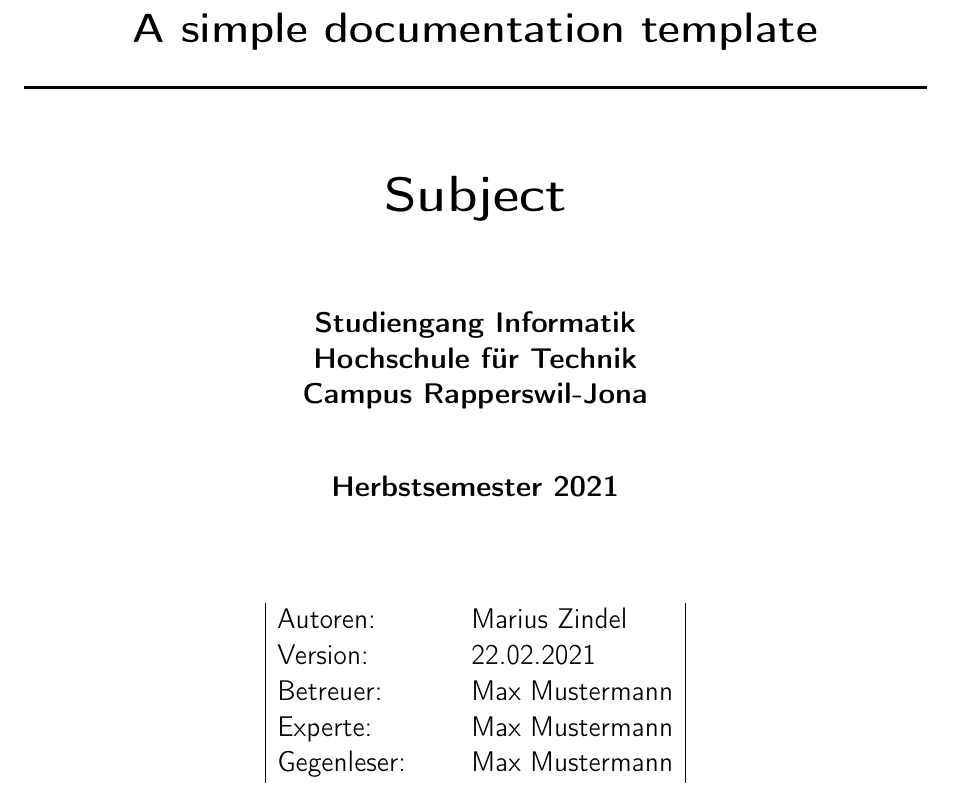
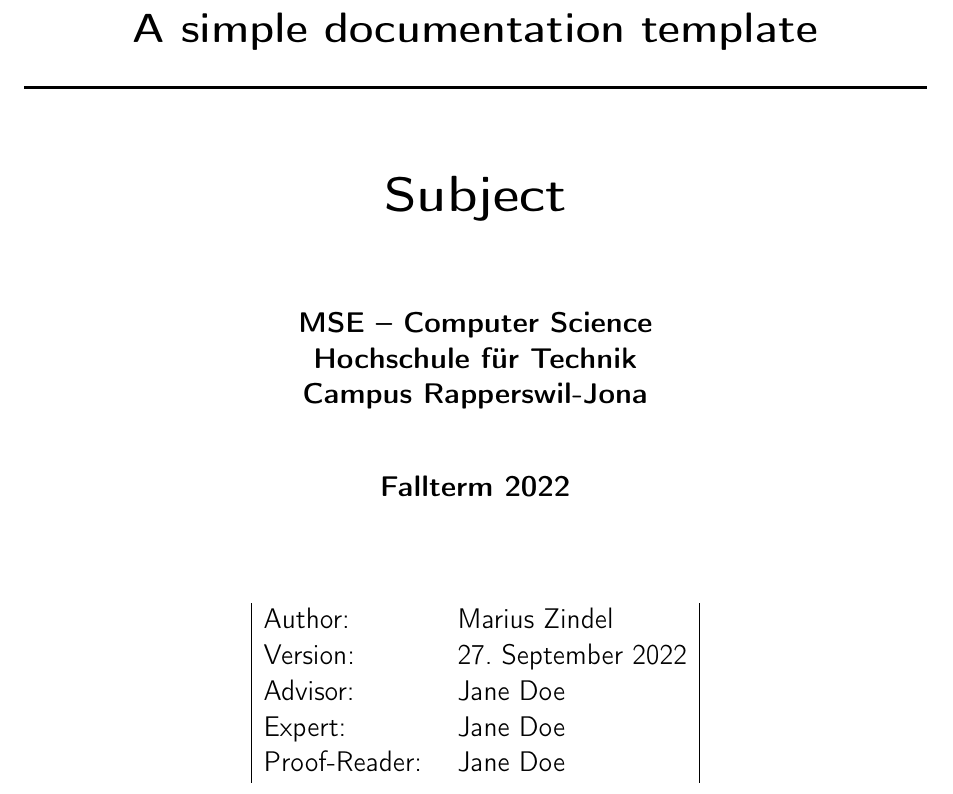
Before and after one commit to zindable/LaTeX-documentation-template, a LaTeX thesis (main.tex, which reads style/cover.tex): part of page 1 of 10, cut so that both start at the same text. Compiled offline with pdfLaTeX.

Commit message:
change language and modify variables

```diff
--- a/style/cover.tex
+++ b/style/cover.tex
@@ -36,23 +28,23 @@
    \textbf{\textsc{\Huge \SUBJECT}}\\[1.5cm]
 
    \Large
-   \textbf{Studiengang Informatik}\\
+   \textbf{\COURSE}\\
    \textbf{\INSTITUTE}\\
    \textbf{Campus Rapperswil-Jona}\\
 
    \vspace{1cm}
 
-   \textbf{Herbstsemester 2021}\\
+   \textbf{\TERM}\\
 
    \vspace{1.5cm}
 
    \begin{center}
       \begin{tabular} {|p{3cm} l|}
-         Autoren:    &     \AUTHOR        \\
+         Author:    &     \AUTHOR        \\
          Version:    &     \VERSION       \\
-         Betreuer:   &     \SUPERVISOR    \\
-         Experte:    &     \EXPERT        \\
-         Gegenleser: &     \COUNTERREADER \\
+         Advisor:   &     \SUPERVISOR    \\
+         Expert:    &     \EXPERT        \\
+         Proof-Reader: &     \COUNTERREADER \\
       \end{tabular}
    \end{center}
 
```
Also changed, not shown: main.tex (+9 -13 lines), style/cover.tex (10 more changed lines).
